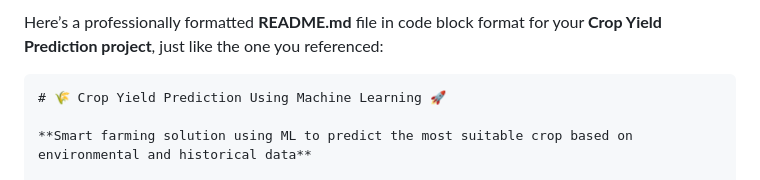
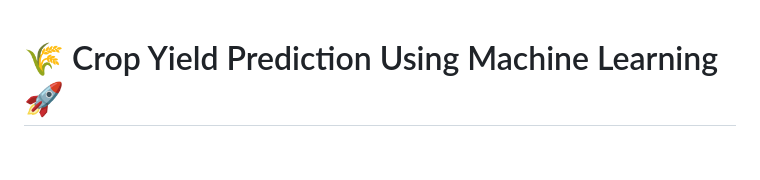
Before and after one commit to SaiSruthi91/Crop-Yield-Prediction, a Markdown page: README.md, the part around the change. Drawn GitHub-style; blank space fills up the shorter version.

````diff
--- a/README.md
+++ b/README.md
@@ -1,6 +1,3 @@
-Here’s a professionally formatted **README.md** file in code block format for your **Crop Yield Prediction project**, just like the one you referenced:
-
-```markdown
 # 🌾 Crop Yield Prediction Using Machine Learning 🚀
 
 **Smart farming solution using ML to predict the most suitable crop based on environmental and historical data**
````
